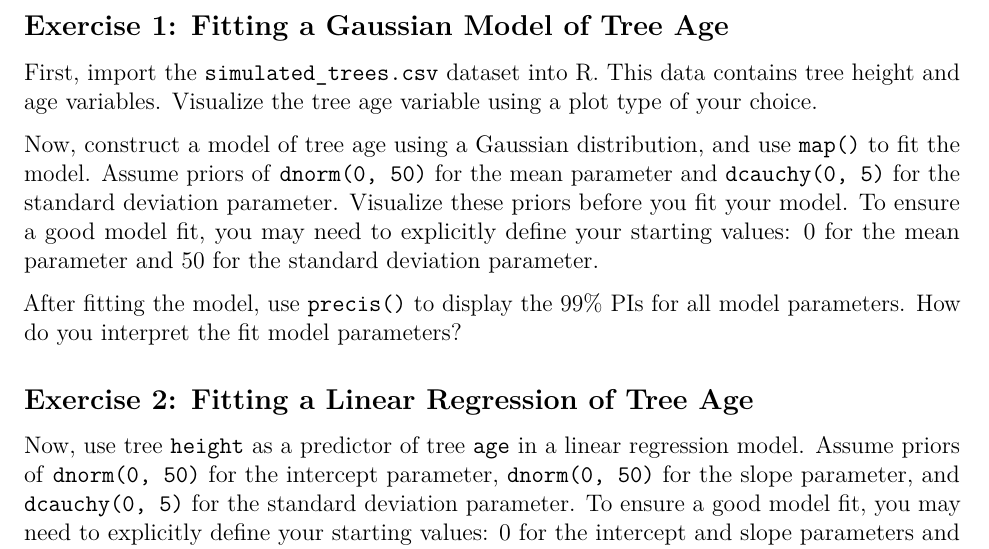
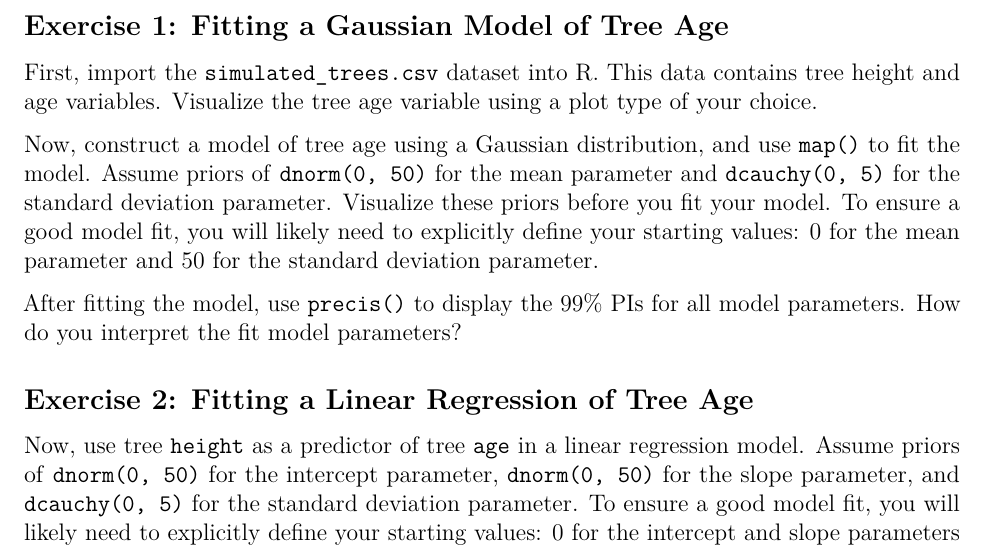
Before and after one commit to eveskew/stats_eco_evo_spring2019, an R Markdown document (lab/lab_week_06.Rmd): part of page 1 of 2, cut so that both start at the same text. Rendered offline with R 4.5, knitr and Pandoc, then LaTeX, with nearby package versions.

Commit message:
Language tweak for week 06 lab

```diff
--- a/lab/lab_week_06.Rmd
+++ b/lab/lab_week_06.Rmd
@@ -24,7 +24,7 @@ This week we'll be working with simulated data that's based on a real ecological
 
 First, import the `simulated_trees.csv` dataset into R. This data contains tree height and age variables. Visualize the tree age variable using a plot type of your choice.
 
-Now, construct a model of tree age using a Gaussian distribution, and use `map()` to fit the model. Assume priors of `dnorm(0, 50)` for the mean parameter and `dcauchy(0, 5)` for the standard deviation parameter. Visualize these priors before you fit your model. To ensure a good model fit, you may need to explicitly define your starting values: 0 for the mean parameter and 50 for the standard deviation parameter.
+Now, construct a model of tree age using a Gaussian distribution, and use `map()` to fit the model. Assume priors of `dnorm(0, 50)` for the mean parameter and `dcauchy(0, 5)` for the standard deviation parameter. Visualize these priors before you fit your model. To ensure a good model fit, you will likely need to explicitly define your starting values: 0 for the mean parameter and 50 for the standard deviation parameter.
 
 After fitting the model, use `precis()` to display the 99% PIs for all model parameters. How do you interpret the fit model parameters?
 
@@ -35,7 +35,7 @@ After fitting the model, use `precis()` to display the 99% PIs for all model par
 
 ## Exercise 2: Fitting a Linear Regression of Tree Age
 
-Now, use tree `height` as a predictor of tree `age` in a linear regression model. Assume priors of `dnorm(0, 50)` for the intercept parameter, `dnorm(0, 50)` for the slope parameter, and `dcauchy(0, 5)` for the standard deviation parameter. To ensure a good model fit, you may need to explicitly define your starting values: 0 for the intercept and slope parameters and 50 for the standard deviation parameter. Again, use `map()` to fit the model.
+Now, use tree `height` as a predictor of tree `age` in a linear regression model. Assume priors of `dnorm(0, 50)` for the intercept parameter, `dnorm(0, 50)` for the slope parameter, and `dcauchy(0, 5)` for the standard deviation parameter. To ensure a good model fit, you will likely need to explicitly define your starting values: 0 for the intercept and slope parameters and 50 for the standard deviation parameter. Again, use `map()` to fit the model.
 
 After fitting the model, use `precis()` to summarize the 99% PIs for all model parameters. What does the estimated value of the slope parameter suggest about the relationship between tree height and tree age? What does the intercept parameter correspond to in this model?
 
```
